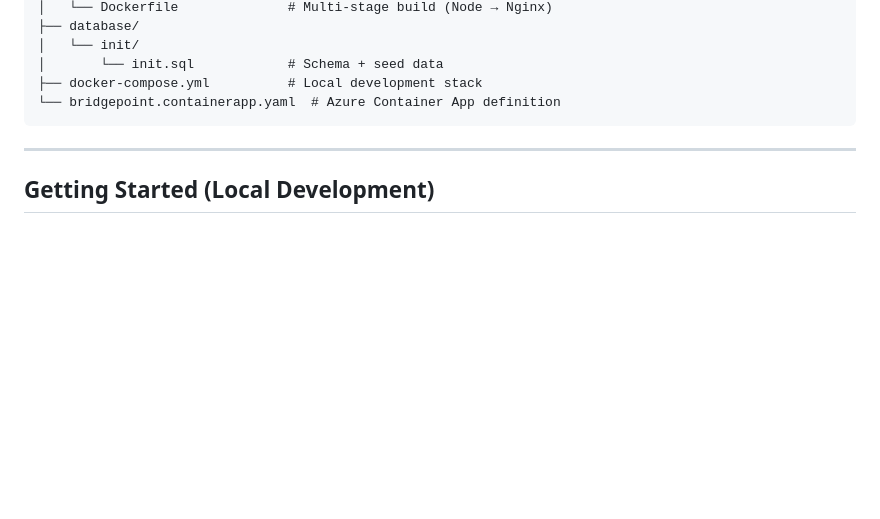
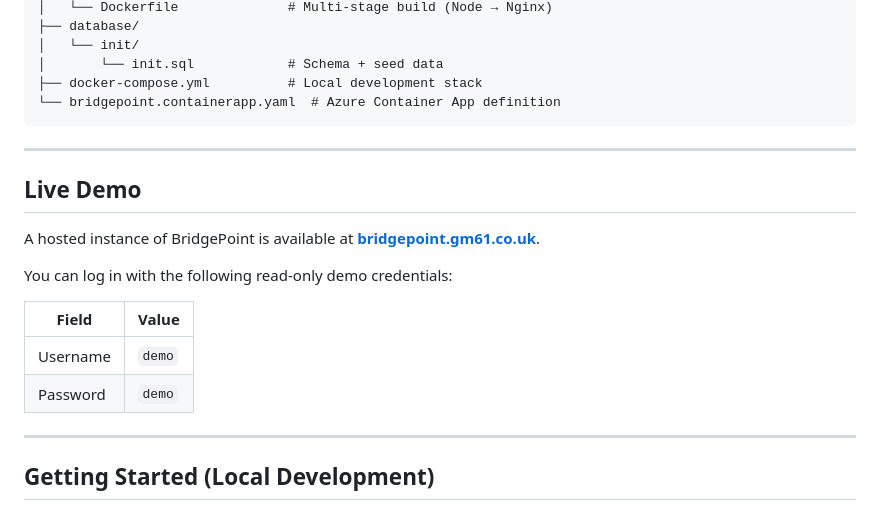
Before and after one commit to GM61-Limited/BridgePoint, a Markdown page: README.md, the part around the change. Rendered like a GitHub page; blank space fills up the shorter version.

```diff
--- a/README.md
+++ b/README.md
@@ -98,6 +98,19 @@ bridgepoint/
 
 ---
 
+## Live Demo
+
+A hosted instance of BridgePoint is available at **[bridgepoint.gm61.co.uk](https://bridgepoint.gm61.co.uk)**.
+
+You can log in with the following read-only demo credentials:
+
+| Field | Value |
+|---|---|
+| Username | `demo` |
+| Password | `demo` |
+
+---
+
 ## Getting Started (Local Development)
 
 ### Prerequisites
```
